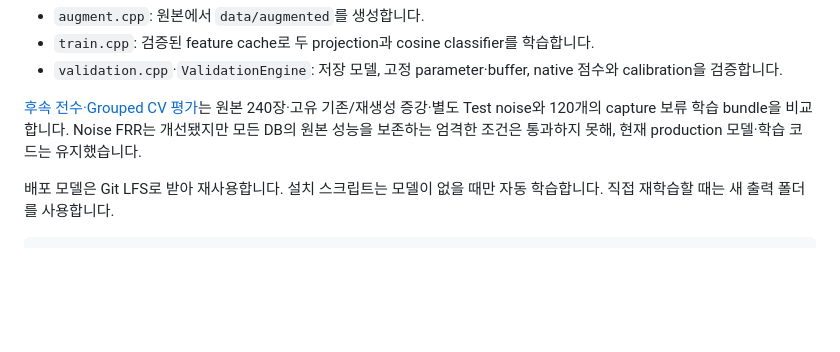
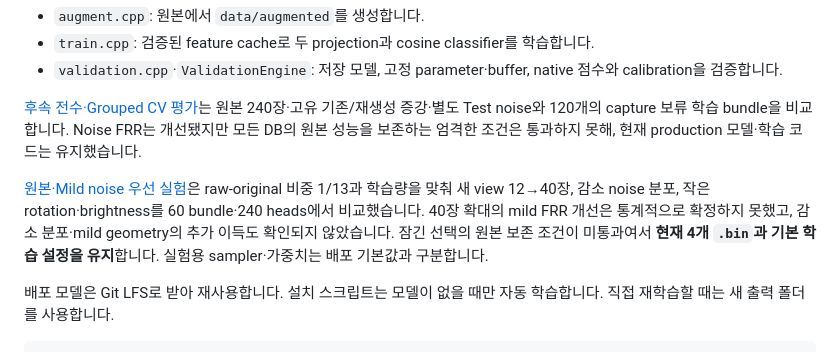
Before and after one commit to 12B-theDon/AdvancedOOP_TeamProj, a Markdown page: src/Training/readme.md, the part around the change. GitHub-like rendering; blank space fills up the shorter version.

Commit message:
Document weighted-noise study and retain production models

```diff
--- a/src/Training/readme.md
+++ b/src/Training/readme.md
@@ -9,6 +9,8 @@
 - `validation.cpp`·`ValidationEngine`: 저장 모델, 고정 parameter·buffer, native 점수와 calibration을 검증합니다.
 
 [후속 전수·Grouped CV 평가](../../docs/experiments/noise_followup.md)는 원본 240장·고유 기존/재생성 증강·별도 Test noise와 120개의 capture 보류 학습 bundle을 비교합니다. Noise FRR는 개선됐지만 모든 DB의 원본 성능을 보존하는 엄격한 조건은 통과하지 못해, 현재 production 모델·학습 코드는 유지했습니다.
+
+[원본·Mild noise 우선 실험](../../docs/experiments/weighted_noise.md)은 raw-original 비중 1/13과 학습량을 맞춰 새 view 12→40장, 감소 noise 분포, 작은 rotation·brightness를 60 bundle·240 heads에서 비교했습니다. 40장 확대의 mild FRR 개선은 통계적으로 확정하지 못했고, 감소 분포·mild geometry의 추가 이득도 확인되지 않았습니다. 잠긴 선택의 원본 보존 조건이 미통과여서 **현재 4개 `.bin`과 기본 학습 설정을 유지**합니다. 실험용 sampler·가중치는 배포 기본값과 구분합니다.
 
 배포 모델은 Git LFS로 받아 재사용합니다. 설치 스크립트는 모델이 없을 때만 자동 학습합니다. 직접 재학습할 때는 새 출력 폴더를 사용합니다.
 
```
Also changed, not shown: docs/experiments/weighted_noise.md (added, +296 -0 lines), docs/verification.md (+1 -0 lines), readme.md (+1 -1 lines), docs/experiments/weighted_noise_comparison.png (added), docs/experiments/weighted_noise_uncertainty.png (added), 7 other files.
